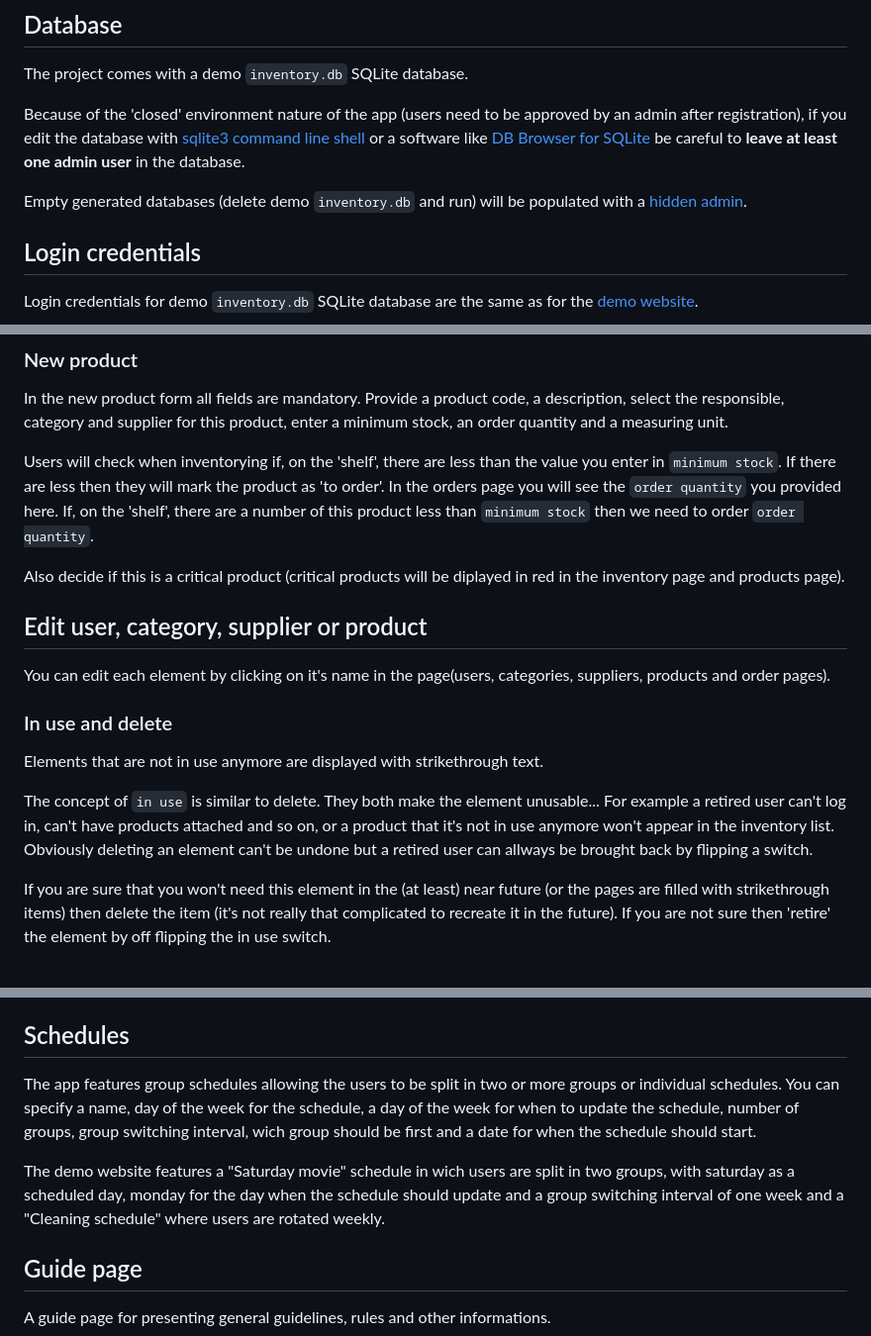
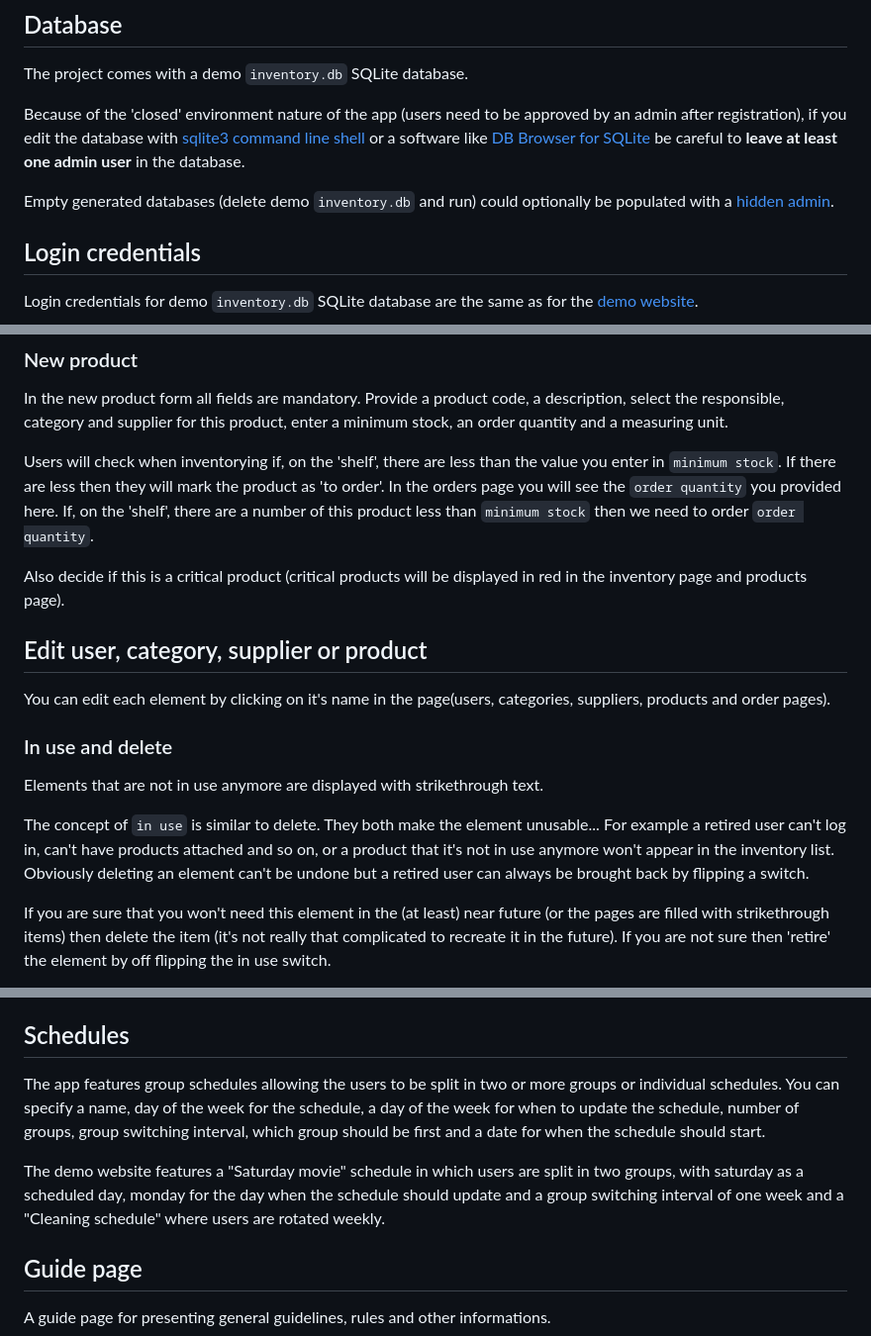
Before and after one commit to victorBuzdugan/ConsumablesTracker, a Markdown page: README.md, 3 parts joined by grey strips. Shown: that part at 99% size. Drawn GitHub-style.

```diff
--- a/README.md
+++ b/README.md
@@ -59,7 +59,7 @@ The project comes with a demo `inventory.db` SQLite database.
 
 Because of the 'closed' environment nature of the app (users need to be approved by an admin after registration), if you edit the database with [sqlite3 command line shell](https://sqlite.org/cli.html) or a software like [DB Browser for SQLite](https://sqlitebrowser.org) be careful to **leave at least one admin user** in the database.
 
-Empty generated databases (delete demo `inventory.db` and run) will be populated with a [hidden admin](https://github.com/victorBuzdugan/ConsumablesTracker#hidden-admin).
+Empty generated databases (delete demo `inventory.db` and run) could optionally be populated with a [hidden admin](https://github.com/victorBuzdugan/ConsumablesTracker#hidden-admin).
 
 ## Login credentials
 Login credentials for demo `inventory.db` SQLite database are the same as for the [demo website](https://github.com/victorBuzdugan/ConsumablesTracker#login-credentials).
@@ -203,7 +203,7 @@ Provide a product code, a description, select the responsible, category and supp
 
 Users will check when inventorying if, on the 'shelf', there are less than the value you enter in `minimum stock`. If there are less then they will mark the product as 'to order'. In the orders page you will see the `order quantity` you provided here. If, on the 'shelf', there are a number of this product less than `minimum stock` then we need to order `order quantity`.
 
-Also decide if this is a critical product (critical products will be diplayed in red in the inventory page and products page).
+Also decide if this is a critical product (critical products will be displayed in red in the inventory page and products page).
 
 ## Edit user, category, supplier or product
 You can edit each element by clicking on it's name in the page(users, categories, suppliers, products and order pages).
@@ -211,7 +211,7 @@ You can edit each element by clicking on it's name in the page(users, categories
 ### In use and delete
 Elements that are not in use anymore are displayed with strikethrough text.
 
-The concept of `in use` is similar to delete. They both make the element unusable... For example a retired user can't log in, can't have products attached and so on, or a product that it's not in use anymore won't appear in the inventory list. Obviously deleting an element can't be undone but a retired user can allways be brought back by flipping a switch.
+The concept of `in use` is similar to delete. They both make the element unusable... For example a retired user can't log in, can't have products attached and so on, or a product that it's not in use anymore won't appear in the inventory list. Obviously deleting an element can't be undone but a retired user can always be brought back by flipping a switch.
 
 If you are sure that you won't need this element in the (at least) near future (or the pages are filled with strikethrough items) then delete the item
 (it's not really that complicated to recreate it in the future). If you are not sure then 'retire' the element by off flipping the in use switch.
@@ -270,9 +270,9 @@ The log records have timezone configuration and also point to the user that prod
 The log level is preset on `DEBUG`.
 
 ## Schedules
-The app features group schedules allowing the users to be split in two or more groups or individual schedules. You can specify a name, day of the week for the schedule, a day of the week for when to update the schedule, number of groups, group switching interval, wich group should be first and a date for when the schedule should start.
+The app features group schedules allowing the users to be split in two or more groups or individual schedules. You can specify a name, day of the week for the schedule, a day of the week for when to update the schedule, number of groups, group switching interval, which group should be first and a date for when the schedule should start.
 
-The demo website features a "Saturday movie" schedule in wich users are split in two groups, with saturday as a scheduled day, monday for the day when the schedule should update and a group switching interval of one week and a "Cleaning schedule" where users are rotated weekly.
+The demo website features a "Saturday movie" schedule in which users are split in two groups, with saturday as a scheduled day, monday for the day when the schedule should update and a group switching interval of one week and a "Cleaning schedule" where users are rotated weekly.
 
 ## Guide page
 A guide page for presenting general guidelines, rules and other informations.
```
Also changed, not shown: other parts of README.md (+12 -12 lines).
